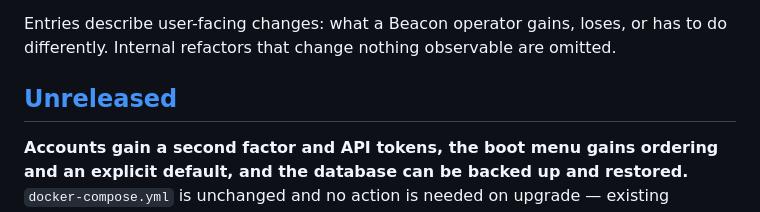
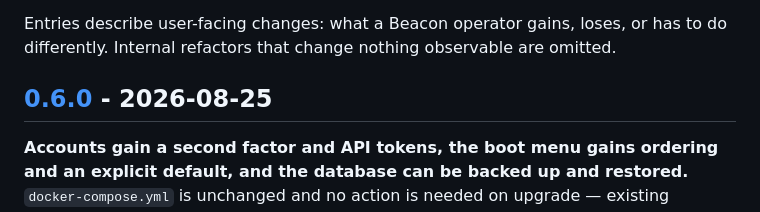
Before and after one commit to acebmxer/beacon_pxe, a Markdown page: CHANGELOG.md, the part around one of its changes. Drawn GitHub-style.

```diff
--- a/CHANGELOG.md
+++ b/CHANGELOG.md
@@ -8,7 +8,7 @@ and this project adheres to [Semantic Versioning](https://semver.org/spec/v2.0.0
 Entries describe user-facing changes: what a Beacon operator gains, loses, or has
 to do differently. Internal refactors that change nothing observable are omitted.
 
-## [Unreleased]
+## [0.6.0] - 2026-08-25
 
 **Accounts gain a second factor and API tokens, the boot menu gains ordering and
 an explicit default, and the database can be backed up and restored.**
```
Also changed, not shown: other parts of CHANGELOG.md (+2 -1 lines).
